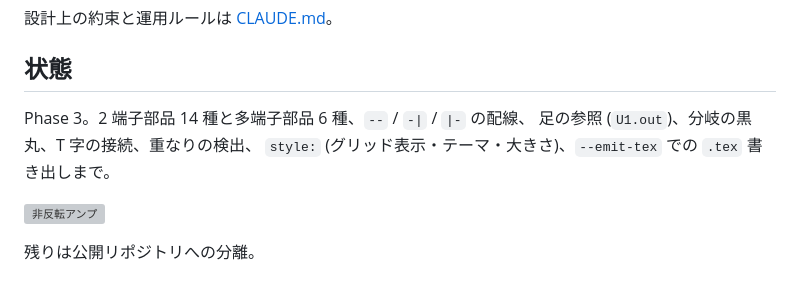
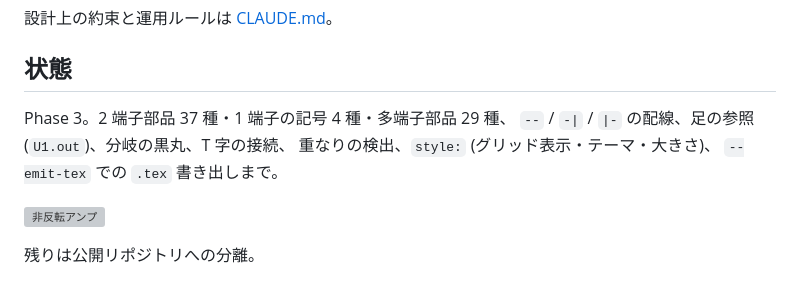
Before and after one commit to tommie-jp/tommie-fence, a Markdown page: packages/circuit-fence/README.md, the part around the change. Rendered like a GitHub page; grey boxes are pictures that could not be loaded.

```diff
--- a/packages/circuit-fence/README.md
+++ b/packages/circuit-fence/README.md
@@ -84,9 +84,10 @@ npm run examples   # examples の図を作り直す (変えたら出力もコミ
 
 ## 状態
 
-Phase 3。2 端子部品 14 種と多端子部品 6 種、`--` / `-|` / `|-` の配線、
-足の参照 (`U1.out`)、分岐の黒丸、T 字の接続、重なりの検出、
-`style:` (グリッド表示・テーマ・大きさ)、`--emit-tex` での `.tex` 書き出しまで。
+Phase 3。2 端子部品 37 種・1 端子の記号 4 種・多端子部品 29 種、
+`--` / `-|` / `|-` の配線、足の参照 (`U1.out`)、分岐の黒丸、T 字の接続、
+重なりの検出、`style:` (グリッド表示・テーマ・大きさ)、
+`--emit-tex` での `.tex` 書き出しまで。
 
 ![非反転アンプ](examples/out/04-non-inverting-amp.png)
 
```
Also changed, not shown: packages/circuit-fence/CHANGELOG.md (+5 -4 lines).
